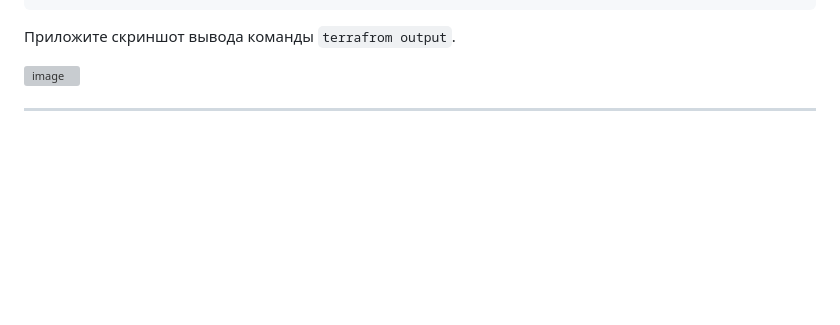
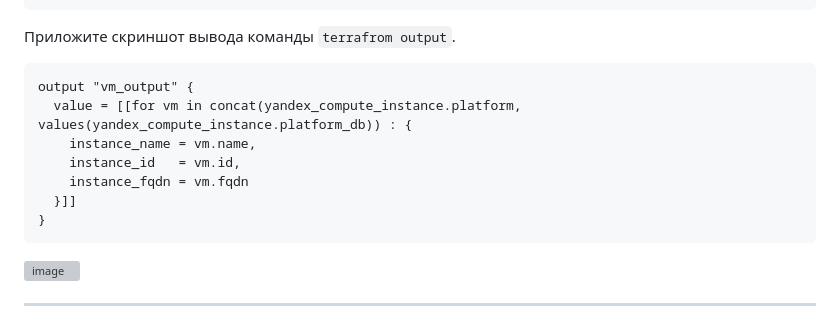
Before and after one commit to LexionN/SHDEVOPS-4, a Markdown page: terraform/03/README.md, the part around the change. GitHub-like rendering; blank space fills up the shorter version; grey boxes are pictures that could not be loaded.

````diff
--- a/terraform/03/README.md
+++ b/terraform/03/README.md
@@ -128,6 +128,16 @@ storage ansible_host=<внешний ip-адрес> fqdn=<полное доме
 ```
 Приложите скриншот вывода команды ```terrafrom output```.
 
+```
+output "vm_output" {
+  value = [[for vm in concat(yandex_compute_instance.platform, values(yandex_compute_instance.platform_db)) : {
+    instance_name = vm.name,
+    instance_id   = vm.id,
+    instance_fqdn = vm.fqdn
+  }]]
+}
+```
+
 ![image](https://github.com/LexionN/SHDEVOPS-4/assets/124770915/15959db1-377d-41a4-942a-91a57a199447)
 
 
````
